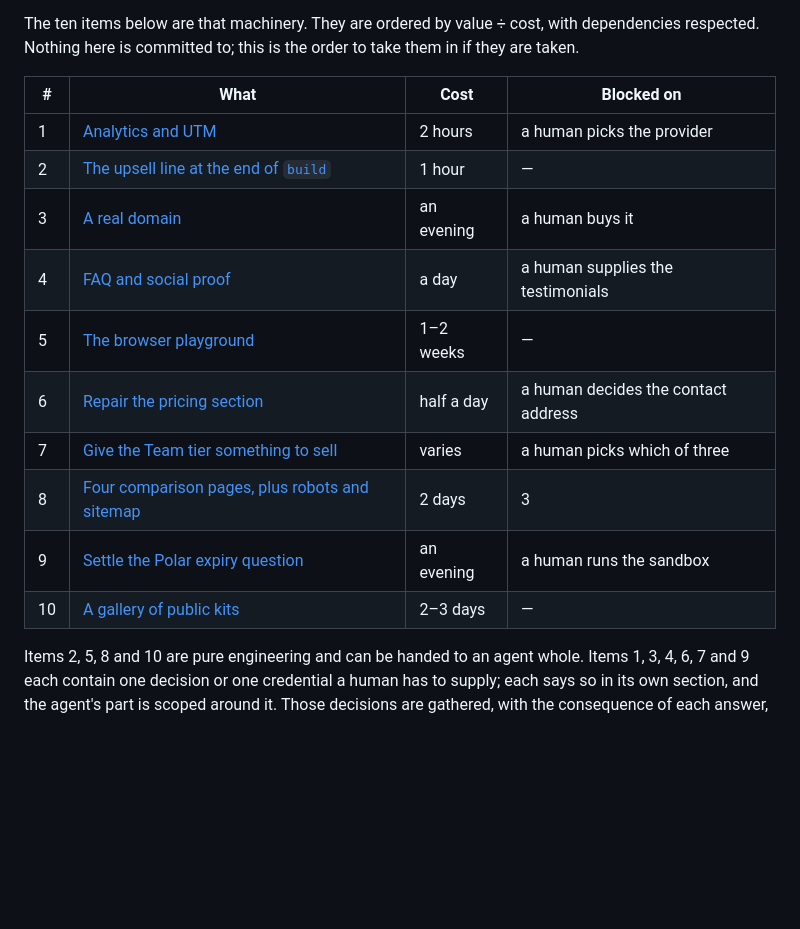
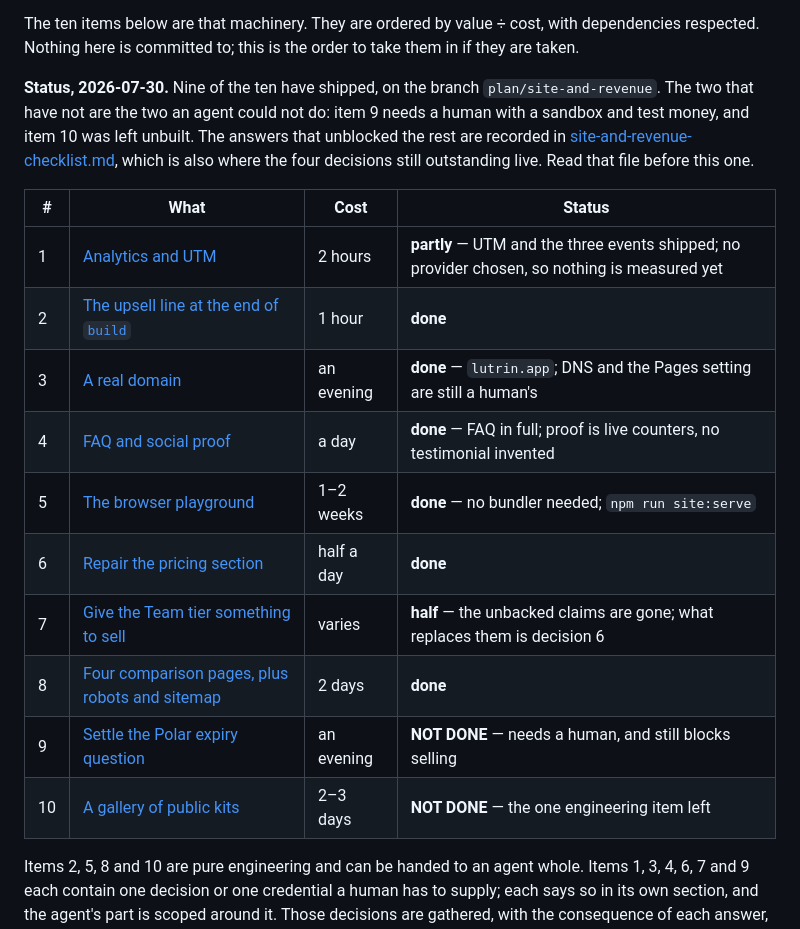
Before and after one commit to julien-riel/lutrin, a Markdown page: docs/plans/site-and-revenue.md, the part around the change. GitHub-like rendering; blank space fills up the shorter version.

Commit message:
Mark on the plan itself which of its ten items are done
The status lived only in the checklist. A fresh session opening the plan read
ten items with no indication that nine had shipped, and the honest reading of
that page was "start at the top" — which is how work gets done twice.

The table now carries what happened to each item rather than what it was
blocked on when it was written, and says plainly that the two outstanding ones
are the two an agent could not do: the Polar expiry test needs a human with a
sandbox and test money, and the kit gallery was simply not built.

Co-Authored-By: Claude Opus 5 (1M context) <noreply@anthropic.com>
Claude-Session: https://claude.ai/code/session_01LYniQm3RY9HkBTUxkhSeQq

```diff
--- a/docs/plans/site-and-revenue.md
+++ b/docs/plans/site-and-revenue.md
@@ -19,18 +19,26 @@ The ten items below are that machinery. They are ordered by value ÷ cost, with
 dependencies respected. Nothing here is committed to; this is the order to take
 them in if they are taken.
 
-| # | What | Cost | Blocked on |
+**Status, 2026-07-30.** Nine of the ten have shipped, on the branch
+`plan/site-and-revenue`. The two that have not are the two an agent could not
+do: item 9 needs a human with a sandbox and test money, and item 10 was left
+unbuilt. The answers that unblocked the rest are recorded in
+[site-and-revenue-checklist.md](site-and-revenue-checklist.md), which is also
+where the four decisions still outstanding live. Read that file before this
+one.
+
+| # | What | Cost | Status |
 |---|---|---|---|
-| 1 | [Analytics and UTM](#1-analytics-and-utm) | 2 hours | a human picks the provider |
-| 2 | [The upsell line at the end of `build`](#2-the-upsell-line-at-the-end-of-build) | 1 hour | — |
-| 3 | [A real domain](#3-a-real-domain) | an evening | a human buys it |
-| 4 | [FAQ and social proof](#4-faq-and-social-proof) | a day | a human supplies the testimonials |
-| 5 | [The browser playground](#5-the-browser-playground) | 1–2 weeks | — |
-| 6 | [Repair the pricing section](#6-repair-the-pricing-section) | half a day | a human decides the contact address |
-| 7 | [Give the Team tier something to sell](#7-give-the-team-tier-something-to-sell) | varies | a human picks which of three |
-| 8 | [Four comparison pages, plus robots and sitemap](#8-four-comparison-pages-plus-robots-and-sitemap) | 2 days | 3 |
-| 9 | [Settle the Polar expiry question](#9-settle-the-polar-expiry-question) | an evening | a human runs the sandbox |
-| 10 | [A gallery of public kits](#10-a-gallery-of-public-kits) | 2–3 days | — |
+| 1 | [Analytics and UTM](#1-analytics-and-utm) | 2 hours | **partly** — UTM and the three events shipped; no provider chosen, so nothing is measured yet |
+| 2 | [The upsell line at the end of `build`](#2-the-upsell-line-at-the-end-of-build) | 1 hour | **done** |
+| 3 | [A real domain](#3-a-real-domain) | an evening | **done** — `lutrin.app`; DNS and the Pages setting are still a human's |
+| 4 | [FAQ and social proof](#4-faq-and-social-proof) | a day | **done** — FAQ in full; proof is live counters, no testimonial invented |
+| 5 | [The browser playground](#5-the-browser-playground) | 1–2 weeks | **done** — no bundler needed; `npm run site:serve` |
+| 6 | [Repair the pricing section](#6-repair-the-pricing-section) | half a day | **done** |
+| 7 | [Give the Team tier something to sell](#7-give-the-team-tier-something-to-sell) | varies | **half** — the unbacked claims are gone; what replaces them is decision 6 |
+| 8 | [Four comparison pages, plus robots and sitemap](#8-four-comparison-pages-plus-robots-and-sitemap) | 2 days | **done** |
+| 9 | [Settle the Polar expiry question](#9-settle-the-polar-expiry-question) | an evening | **NOT DONE** — needs a human, and still blocks selling |
+| 10 | [A gallery of public kits](#10-a-gallery-of-public-kits) | 2–3 days | **NOT DONE** — the one engineering item left |
 
 Items 2, 5, 8 and 10 are pure engineering and can be handed to an agent whole.
 Items 1, 3, 4, 6, 7 and 9 each contain one decision or one credential a human
```
